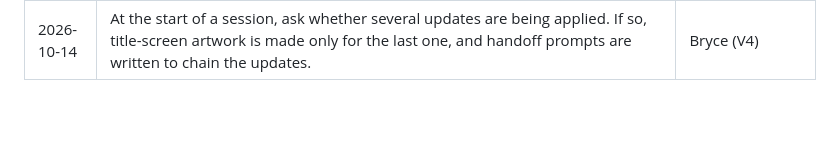
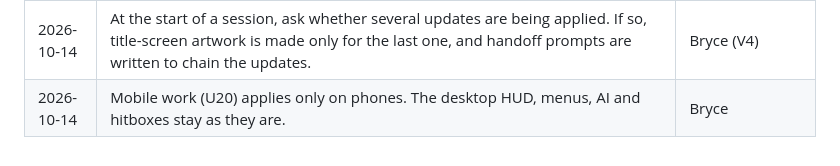
Before and after one commit to bryce-and/afterlight, a Markdown page: docs/DECISIONS.md, the part around the change. Rendered like a GitHub page; blank space fills up the shorter version.

Commit message:
Plan: mobile update is phones-only; desktop unchanged
Co-Authored-By: Claude Opus 5.5 <noreply@anthropic.com>

```diff
--- a/docs/DECISIONS.md
+++ b/docs/DECISIONS.md
@@ -31,3 +31,4 @@
 | 2026-10-14 | Interpretation to confirm in the U7 proposal: "8 fragments and 4 aspects" means 4 aspects per subclass and 8 fragments per element. | Claude (V4 triage) |
 | 2026-10-14 | Every update session ends with a co-op connection check; a full co-op QA only when Bryce asks. | Bryce (V4) |
 | 2026-10-14 | At the start of a session, ask whether several updates are being applied. If so, title-screen artwork is made only for the last one, and handoff prompts are written to chain the updates. | Bryce (V4) |
+| 2026-10-14 | Mobile work (U20) applies only on phones. The desktop HUD, menus, AI and hitboxes stay as they are. | Bryce |
```
Also changed, not shown: docs/OVERHAUL_ROADMAP.md (+1 -1 lines), docs/OVERHAUL_STATUS.md (+1 -1 lines).
